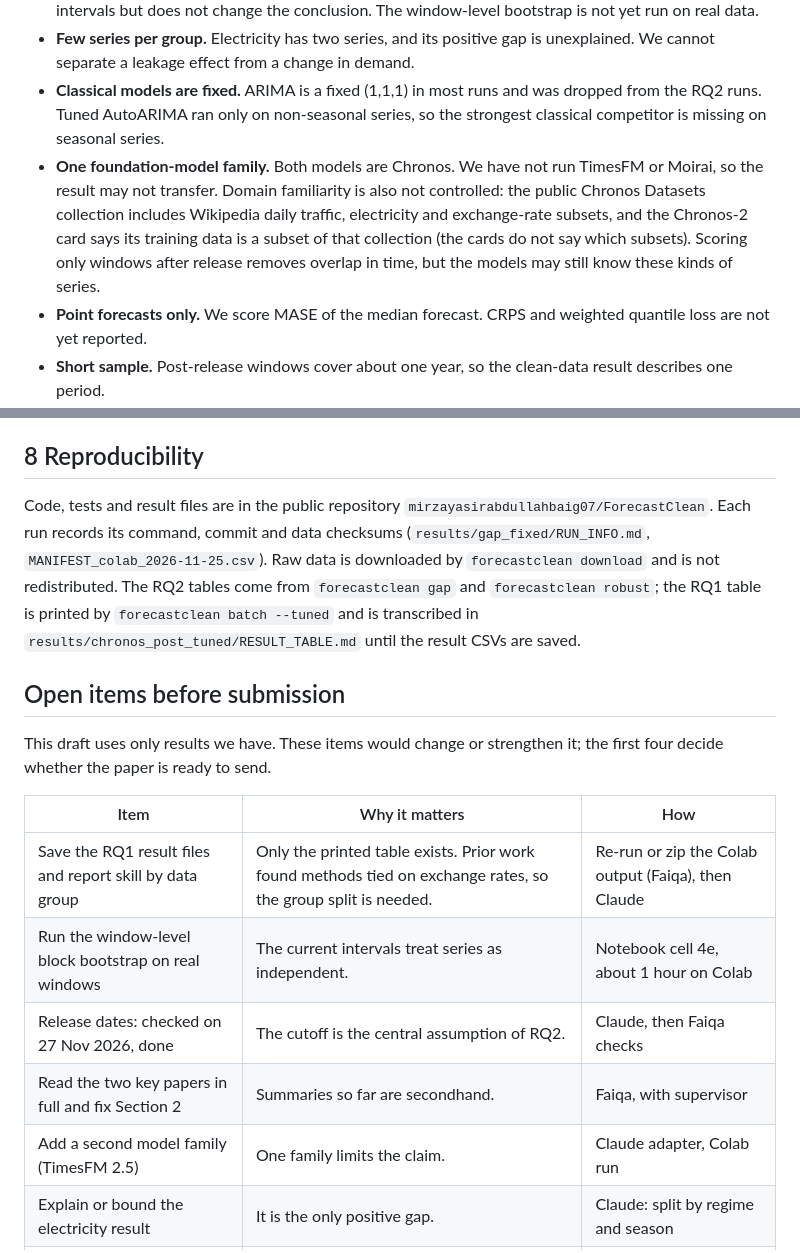
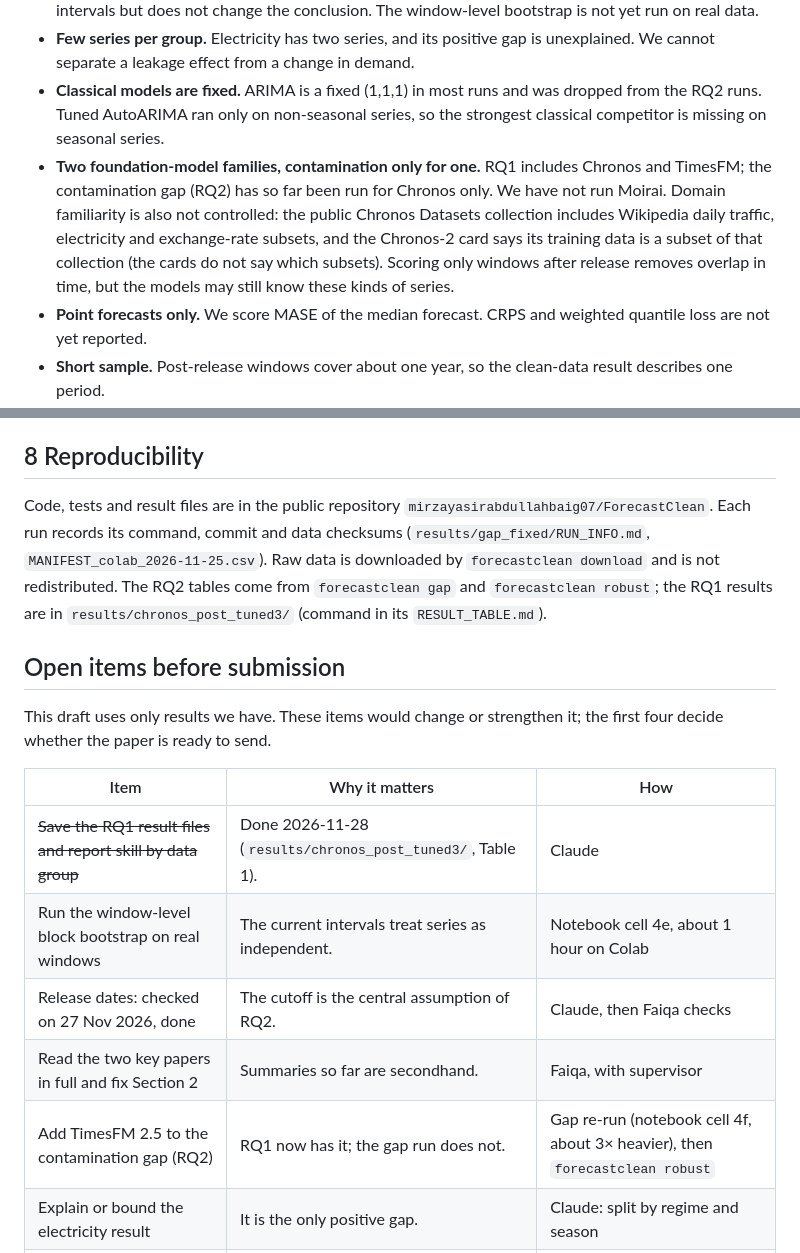
Before and after one commit to mirzayasirabdullahbaig07/ForecastClean, a Markdown page: paper/PAPER.md, 2 parts joined by grey strips. GitHub-like rendering.

```diff
--- a/paper/PAPER.md
+++ b/paper/PAPER.md
@@ -144,7 +151,7 @@ The null result in Section 5.2 is weaker than it looks, for these reasons.
 - **Intervals are too narrow.** The bootstrap resamples series as independent, but the EUR pairs share a currency and the Wikipedia pages share news cycles. Counting the EUR pairs as one unit widens the intervals but does not change the conclusion. The window-level bootstrap is not yet run on real data.
 - **Few series per group.** Electricity has two series, and its positive gap is unexplained. We cannot separate a leakage effect from a change in demand.
 - **Classical models are fixed.** ARIMA is a fixed (1,1,1) in most runs and was dropped from the RQ2 runs. Tuned AutoARIMA ran only on non-seasonal series, so the strongest classical competitor is missing on seasonal series.
-- **One foundation-model family.** Both models are Chronos. We have not run TimesFM or Moirai, so the result may not transfer. Domain familiarity is also not controlled: the public Chronos Datasets collection includes Wikipedia daily traffic, electricity and exchange-rate subsets, and the Chronos-2 card says its training data is a subset of that collection (the cards do not say which subsets). Scoring only windows after release removes overlap in time, but the models may still know these kinds of series.
+- **Two foundation-model families, contamination only for one.** RQ1 includes Chronos and TimesFM; the contamination gap (RQ2) has so far been run for Chronos only. We have not run Moirai. Domain familiarity is also not controlled: the public Chronos Datasets collection includes Wikipedia daily traffic, electricity and exchange-rate subsets, and the Chronos-2 card says its training data is a subset of that collection (the cards do not say which subsets). Scoring only windows after release removes overlap in time, but the models may still know these kinds of series.
 - **Point forecasts only.** We score MASE of the median forecast. CRPS and weighted quantile loss are not yet reported.
 - **Short sample.** Post-release windows cover about one year, so the clean-data result describes one period.
 - **Unchecked sources.** The data licences (FRED-MD, ECB, Wikimedia, NESO) are not yet confirmed.
@@ -155,7 +162,7 @@ With identical context, per-model cutoffs and tuned baselines, Chronos-Bolt-smal
 
 ## 8 Reproducibility
 
-Code, tests and result files are in the public repository `mirzayasirabdullahbaig07/ForecastClean`. Each run records its command, commit and data checksums (`results/gap_fixed/RUN_INFO.md`, `MANIFEST_colab_2026-11-25.csv`). Raw data is downloaded by `forecastclean download` and is not redistributed. The RQ2 tables come from `forecastclean gap` and `forecastclean robust`; the RQ1 table is printed by `forecastclean batch --tuned` and is transcribed in `results/chronos_post_tuned/RESULT_TABLE.md` until the result CSVs are saved.
+Code, tests and result files are in the public repository `mirzayasirabdullahbaig07/ForecastClean`. Each run records its command, commit and data checksums (`results/gap_fixed/RUN_INFO.md`, `MANIFEST_colab_2026-11-25.csv`). Raw data is downloaded by `forecastclean download` and is not redistributed. The RQ2 tables come from `forecastclean gap` and `forecastclean robust`; the RQ1 results are in `results/chronos_post_tuned3/` (command in its `RESULT_TABLE.md`).
 
 ## Open items before submission
 
@@ -163,11 +170,11 @@ This draft uses only results we have. These items would change or strengthen it;
 
 | Item | Why it matters | How |
 | --- | --- | --- |
-| Save the RQ1 result files and report skill by data group | Only the printed table exists. Prior work found methods tied on exchange rates, so the group split is needed. | Re-run or zip the Colab output (Faiqa), then Claude |
+| ~~Save the RQ1 result files and report skill by data group~~ | Done 2026-11-28 (`results/chronos_post_tuned3/`, Table 1). | Claude |
 | Run the window-level block bootstrap on real windows | The current intervals treat series as independent. | Notebook cell 4e, about 1 hour on Colab |
 | Release dates: checked on 27 Nov 2026, done | The cutoff is the central assumption of RQ2. | Claude, then Faiqa checks |
 | Read the two key papers in full and fix Section 2 | Summaries so far are secondhand. | Faiqa, with supervisor |
-| Add a second model family (TimesFM 2.5) | One family limits the claim. | Claude adapter, Colab run |
+| Add TimesFM 2.5 to the contamination gap (RQ2) | RQ1 now has it; the gap run does not. | Gap re-run (notebook cell 4f, about 3× heavier), then `forecastclean robust` |
 | Explain or bound the electricity result | It is the only positive gap. | Claude: split by regime and season |
 | Add probabilistic metrics (CRPS or weighted quantile loss) | Reviewers expect them. | Claude |
 | Confirm data licences | Needed before publication. | Faiqa |
```
Also changed, not shown: other parts of paper/PAPER.md (+15 -8 lines), EXPERIMENT_LOG.md (+1 -0 lines), README.md (+4 -4 lines), results/chronos_post_tuned3/RESULT_TABLE.md (added, +23 -0 lines), paper/figures/fig1_rq1_skill.png, 6 other files.
